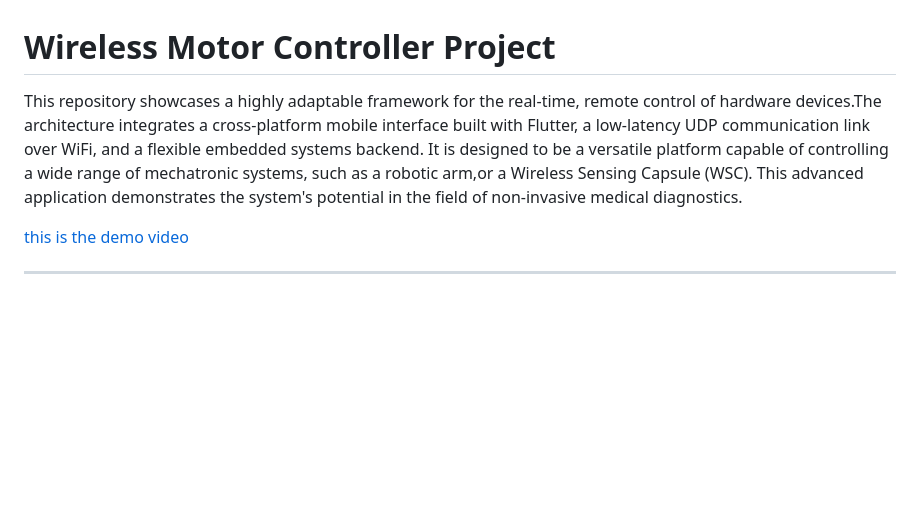
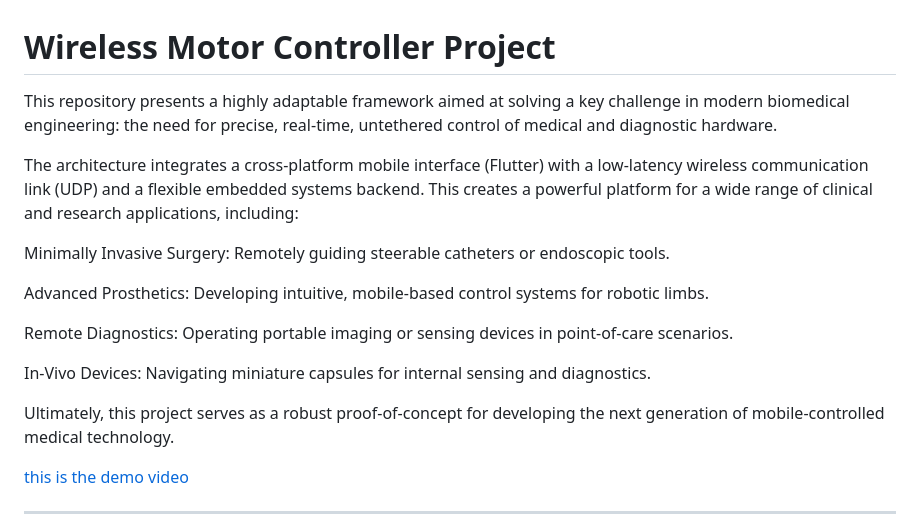
Before and after one commit to JasonChen112101018/UCLA_summer, a Markdown page: README.md, the part around the change. Rendered like a GitHub page; blank space fills up the shorter version.

```diff
--- a/README.md
+++ b/README.md
@@ -1,5 +1,17 @@
 # Wireless Motor Controller Project
-This repository showcases a highly adaptable framework for the real-time, remote control of hardware devices.The architecture integrates a cross-platform mobile interface built with Flutter, a low-latency UDP communication link over WiFi, and a flexible embedded systems backend. It is designed to be a versatile platform capable of controlling a wide range of mechatronic systems, such as a robotic arm,or a Wireless Sensing Capsule (WSC). This advanced application demonstrates the system's potential in the field of non-invasive medical diagnostics.
+This repository presents a highly adaptable framework aimed at solving a key challenge in modern biomedical engineering: the need for precise, real-time, untethered control of medical and diagnostic hardware.
+
+The architecture integrates a cross-platform mobile interface (Flutter) with a low-latency wireless communication link (UDP) and a flexible embedded systems backend. This creates a powerful platform for a wide range of clinical and research applications, including:
+
+Minimally Invasive Surgery: Remotely guiding steerable catheters or endoscopic tools.
+
+Advanced Prosthetics: Developing intuitive, mobile-based control systems for robotic limbs.
+
+Remote Diagnostics: Operating portable imaging or sensing devices in point-of-care scenarios.
+
+In-Vivo Devices: Navigating miniature capsules for internal sensing and diagnostics.
+
+Ultimately, this project serves as a robust proof-of-concept for developing the next generation of mobile-controlled medical technology.
 
 [this is the demo video](https://youtu.be/u3NLdefgTfE)
 
```
